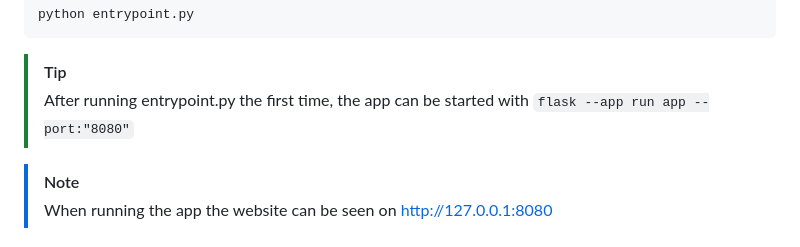
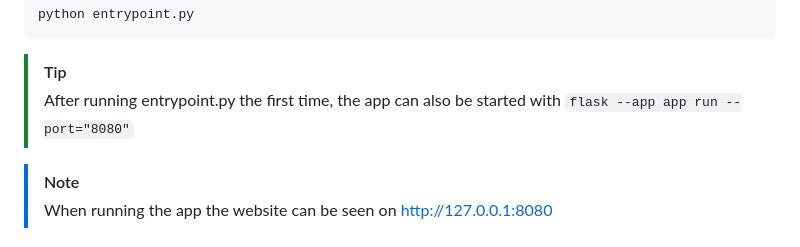
Before and after one commit to Michelle-Dimo/GetExchanged_DIS, a Markdown page: README.md, the part around the change. GitHub-like rendering.

````diff
--- a/README.md
+++ b/README.md
@@ -66,7 +66,7 @@ Intitialize and start the app
 python entrypoint.py
 ```
 > [!TIP]
-> After running entrypoint.py the first time, the app can be started with `flask --app run app --port:"8080"`
+> After running entrypoint.py the first time, the app can also be started with `flask --app app run --port="8080"`
 
 > [!NOTE]
 > When running the app the website can be seen on http://127.0.0.1:8080
````
